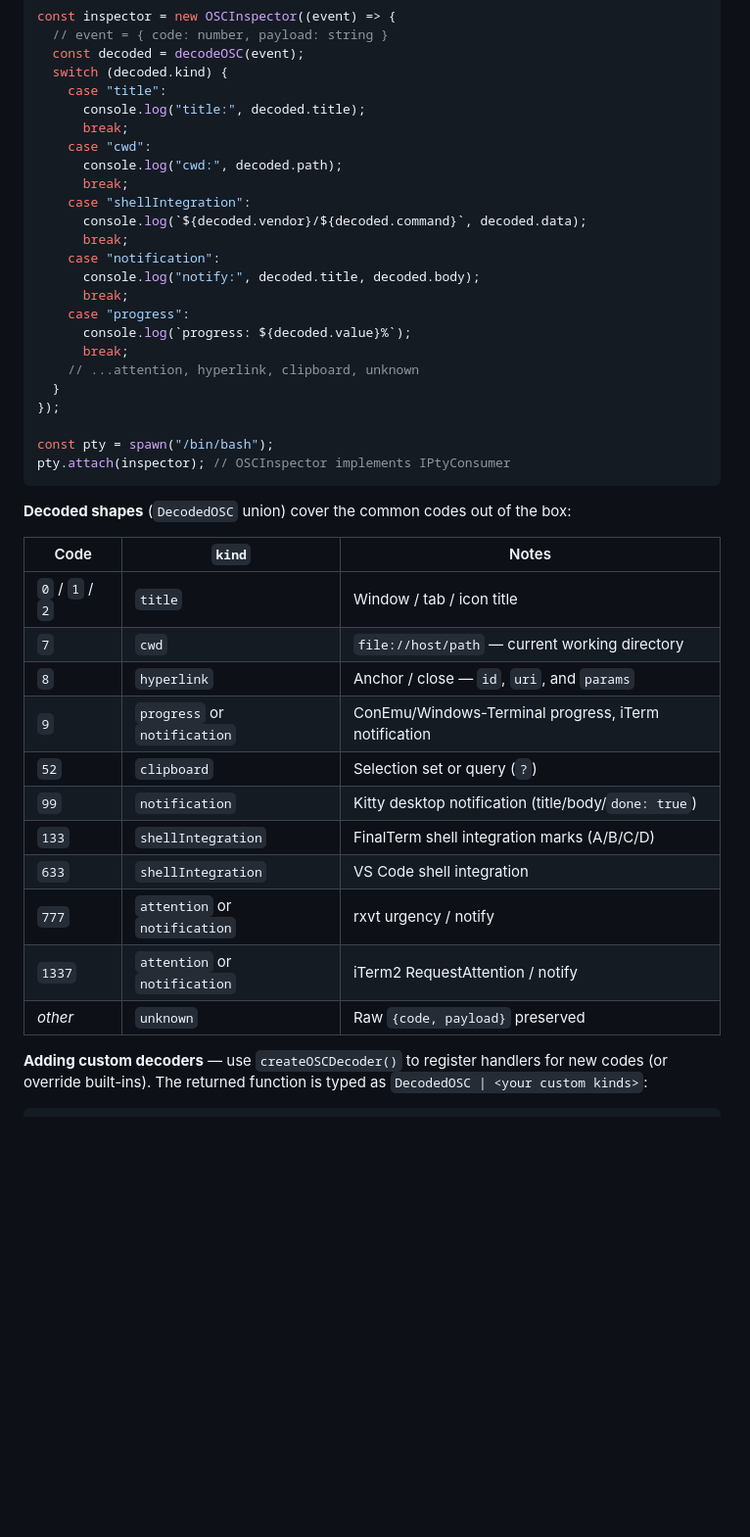
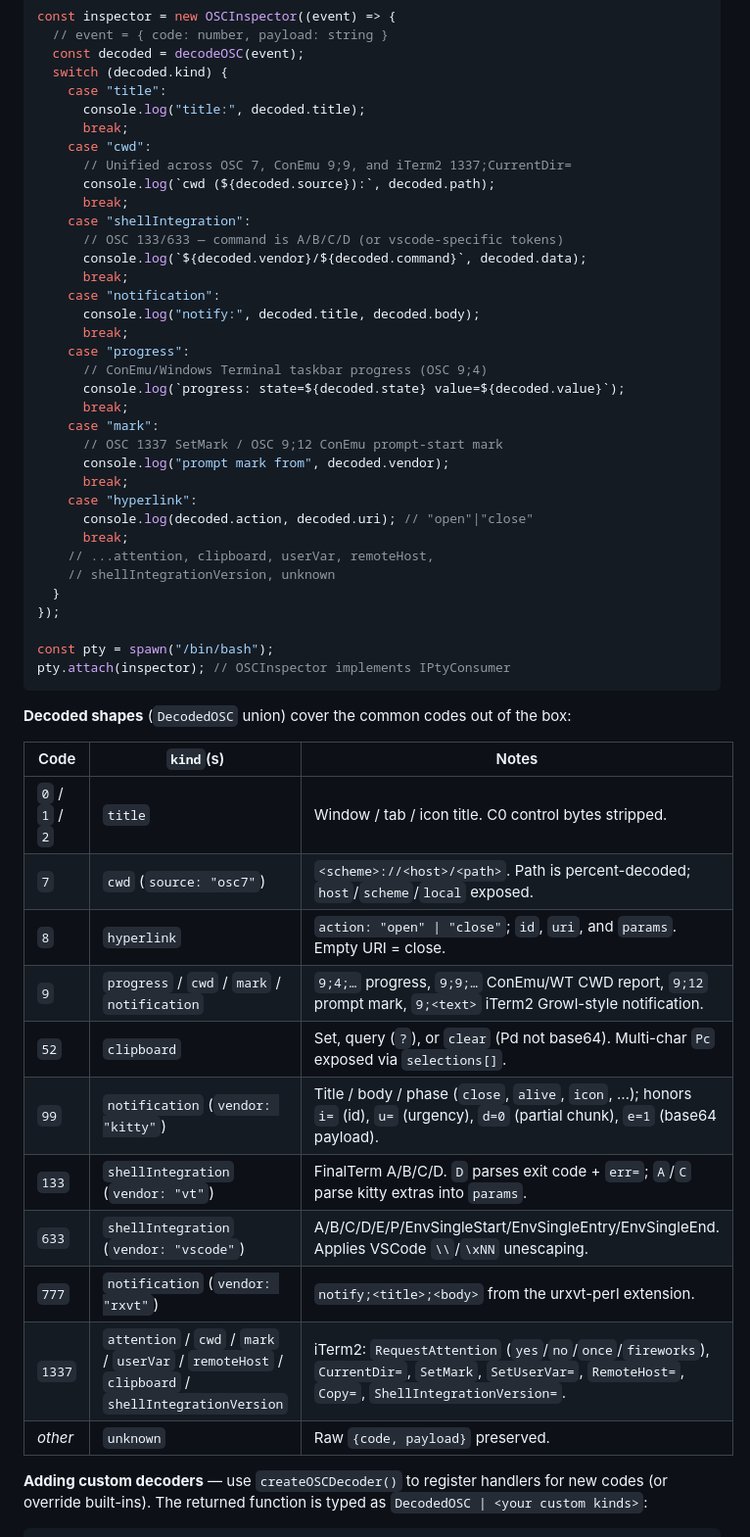
Before and after one commit to pithings/zigpty, a Markdown page: README.md, the part around the change. Shown at 98% size. GitHub-like rendering; blank space fills up the shorter version.

Commit message:
docs(osc): refresh decoder table for corrected coverage
Reflect the audit fixes: OSC 9;9 now decodes as cwd (not notification),
OSC 99 no longer shows the bogus `done: true` field, OSC 777 only
documents notify (urgency was removed), and OSC 1337 lists all the new
kinds (cwd / mark / userVar / remoteHost / clipboard /
shellIntegrationVersion). Example switch covers the new shapes.

Co-Authored-By: Claude Opus 4.7 (1M context) <noreply@anthropic.com>

```diff
--- a/README.md
+++ b/README.md
@@ -224,18 +224,29 @@ const inspector = new OSCInspector((event) => {
       console.log("title:", decoded.title);
       break;
     case "cwd":
-      console.log("cwd:", decoded.path);
+      // Unified across OSC 7, ConEmu 9;9, and iTerm2 1337;CurrentDir=
+      console.log(`cwd (${decoded.source}):`, decoded.path);
       break;
     case "shellIntegration":
+      // OSC 133/633 — command is A/B/C/D (or vscode-specific tokens)
       console.log(`${decoded.vendor}/${decoded.command}`, decoded.data);
       break;
     case "notification":
       console.log("notify:", decoded.title, decoded.body);
       break;
     case "progress":
-      console.log(`progress: ${decoded.value}%`);
+      // ConEmu/Windows Terminal taskbar progress (OSC 9;4)
+      console.log(`progress: state=${decoded.state} value=${decoded.value}`);
       break;
-    // ...attention, hyperlink, clipboard, unknown
+    case "mark":
+      // OSC 1337 SetMark / OSC 9;12 ConEmu prompt-start mark
+      console.log("prompt mark from", decoded.vendor);
+      break;
+    case "hyperlink":
+      console.log(decoded.action, decoded.uri); // "open"|"close"
+      break;
+    // ...attention, clipboard, userVar, remoteHost,
+    // shellIntegrationVersion, unknown
   }
 });
 
@@ -245,19 +256,19 @@ pty.attach(inspector); // OSCInspector implements IPtyConsumer
 
 **Decoded shapes** (`DecodedOSC` union) cover the common codes out of the box:
 
-| Code            | `kind`                        | Notes                                                |
-| --------------- | ----------------------------- | ---------------------------------------------------- |
-| `0` / `1` / `2` | `title`                       | Window / tab / icon title                            |
-| `7`             | `cwd`                         | `file://host/path` — current working directory       |
-| `8`             | `hyperlink`                   | Anchor / close — `id`, `uri`, and `params`           |
-| `9`             | `progress` or `notification`  | ConEmu/Windows-Terminal progress, iTerm notification |
-| `52`            | `clipboard`                   | Selection set or query (`?`)                         |
-| `99`            | `notification`                | Kitty desktop notification (title/body/`done: true`) |
-| `133`           | `shellIntegration`            | FinalTerm shell integration marks (A/B/C/D)          |
-| `633`           | `shellIntegration`            | VS Code shell integration                            |
-| `777`           | `attention` or `notification` | rxvt urgency / notify                                |
-| `1337`          | `attention` or `notification` | iTerm2 RequestAttention / notify                     |
-| _other_         | `unknown`                     | Raw `{code, payload}` preserved                      |
+| Code            | `kind`(s)                                                                                         | Notes                                                                                                                                                    |
+| --------------- | ------------------------------------------------------------------------------------------------- | -------------------------------------------------------------------------------------------------------------------------------------------------------- |
+| `0` / `1` / `2` | `title`                                                                                           | Window / tab / icon title. C0 control bytes stripped.                                                                                                    |
+| `7`             | `cwd` (`source: "osc7"`)                                                                          | `<scheme>://<host>/<path>`. Path is percent-decoded; `host`/`scheme`/`local` exposed.                                                                    |
+| `8`             | `hyperlink`                                                                                       | `action: "open" \| "close"`; `id`, `uri`, and `params`. Empty URI = close.                                                                               |
+| `9`             | `progress` / `cwd` / `mark` / `notification`                                                      | `9;4;…` progress, `9;9;…` ConEmu/WT CWD report, `9;12` prompt mark, `9;<text>` iTerm2 Growl-style notification.                                          |
+| `52`            | `clipboard`                                                                                       | Set, query (`?`), or `clear` (Pd not base64). Multi-char `Pc` exposed via `selections[]`.                                                                |
+| `99`            | `notification` (`vendor: "kitty"`)                                                                | Title / body / phase (`close`, `alive`, `icon`, …); honors `i=` (id), `u=` (urgency), `d=0` (partial chunk), `e=1` (base64 payload).                     |
+| `133`           | `shellIntegration` (`vendor: "vt"`)                                                               | FinalTerm A/B/C/D. `D` parses exit code + `err=`; `A`/`C` parse kitty extras into `params`.                                                              |
+| `633`           | `shellIntegration` (`vendor: "vscode"`)                                                           | A/B/C/D/E/P/EnvSingleStart/EnvSingleEntry/EnvSingleEnd. Applies VSCode `\\`/`\xNN` unescaping.                                                           |
+| `777`           | `notification` (`vendor: "rxvt"`)                                                                 | `notify;<title>;<body>` from the urxvt-perl extension.                                                                                                   |
+| `1337`          | `attention` / `cwd` / `mark` / `userVar` / `remoteHost` / `clipboard` / `shellIntegrationVersion` | iTerm2: `RequestAttention` (`yes`/`no`/`once`/`fireworks`), `CurrentDir=`, `SetMark`, `SetUserVar=`, `RemoteHost=`, `Copy=`, `ShellIntegrationVersion=`. |
+| _other_         | `unknown`                                                                                         | Raw `{code, payload}` preserved.                                                                                                                         |
 
 **Adding custom decoders** — use `createOSCDecoder()` to register handlers for new codes (or override built-ins). The returned function is typed as `DecodedOSC | <your custom kinds>`:
 
```
